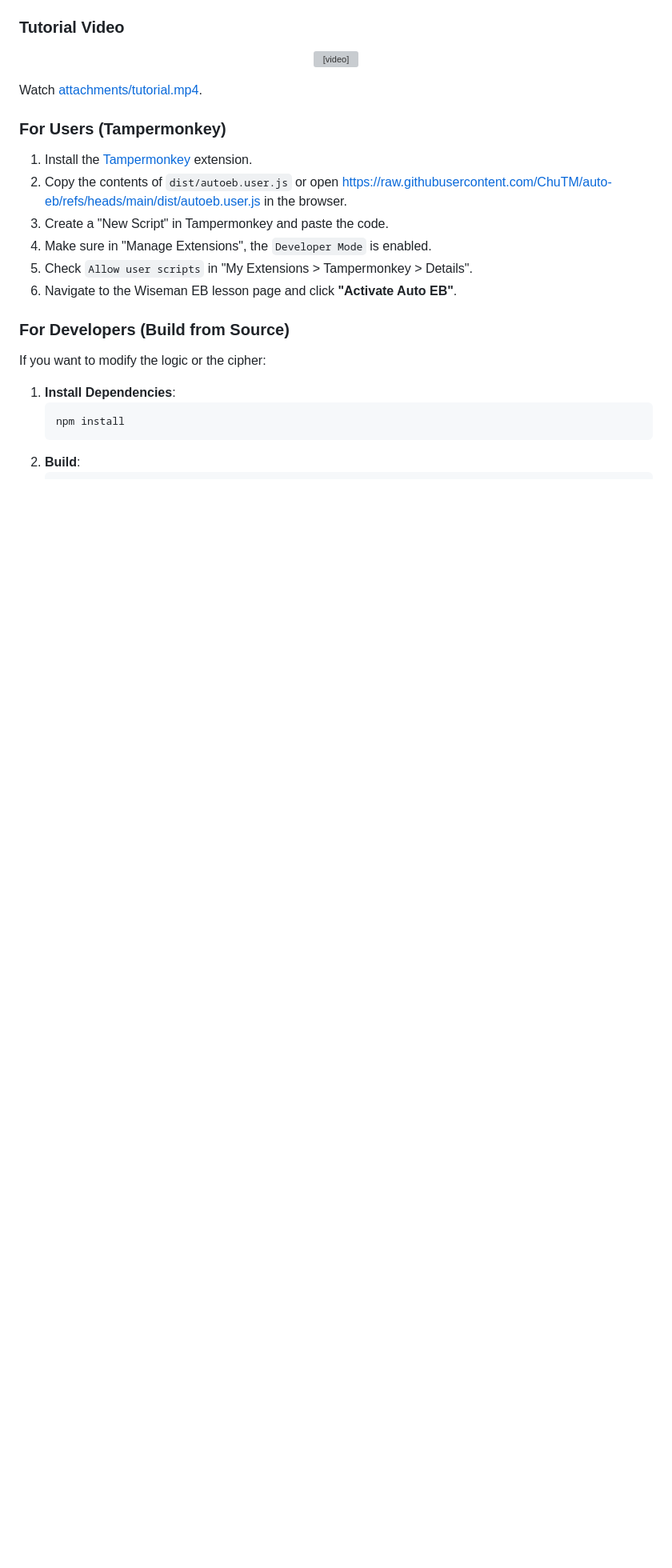
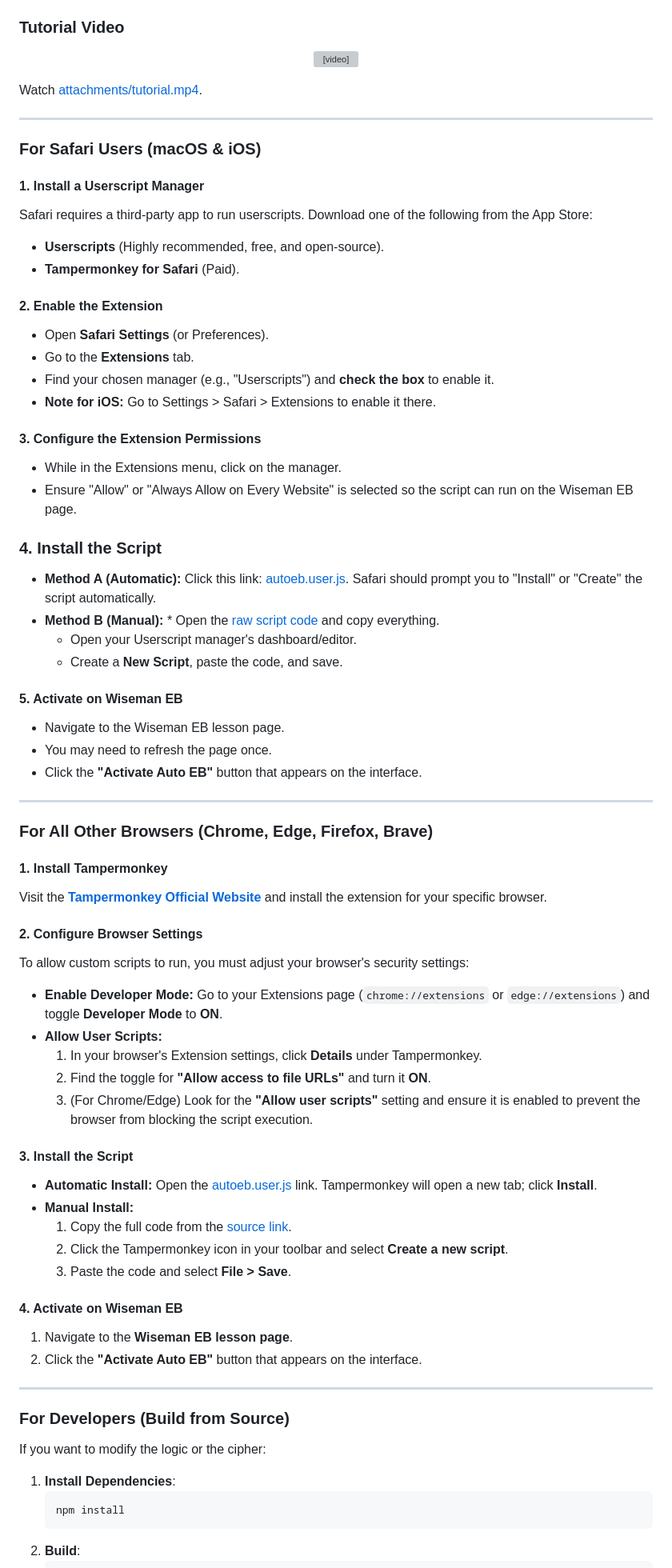
Before and after one commit to ChuTM/auto-eb, a Markdown page: README.md, the part around the change. Shown at 80% size. GitHub-like rendering; blank space fills up the shorter version; grey boxes are pictures that could not be loaded.

Commit message:
Expand installation instructions for multiple browsers
Added instructions for Safari and other browsers to install and activate the Auto EB script.

```diff
--- a/README.md
+++ b/README.md
@@ -21,14 +21,63 @@ Watch [attachments/demo-video.mp4](attachments/demo-video.mp4).
 
 Watch [attachments/tutorial.mp4](attachments/tutorial.mp4).
 
-### For Users (Tampermonkey)
+---
 
-1. Install the [Tampermonkey](https://www.tampermonkey.net/) extension.
-2. Copy the contents of `dist/autoeb.user.js` or open [https://raw.githubusercontent.com/ChuTM/auto-eb/refs/heads/main/dist/autoeb.user.js](https://raw.githubusercontent.com/ChuTM/auto-eb/refs/heads/main/dist/autoeb.user.js) in the browser.
-3. Create a "New Script" in Tampermonkey and paste the code.
-4. Make sure in "Manage Extensions", the `Developer Mode` is enabled.
-5. Check `Allow user scripts` in "My Extensions > Tampermonkey > Details".
-6. Navigate to the Wiseman EB lesson page and click **"Activate Auto EB"**.
+### For Safari Users (macOS & iOS)
+
+#### 1. Install a Userscript Manager
+Safari requires a third-party app to run userscripts. Download one of the following from the App Store:
+* **Userscripts** (Highly recommended, free, and open-source).
+* **Tampermonkey for Safari** (Paid).
+
+#### 2. Enable the Extension
+* Open **Safari Settings** (or Preferences).
+* Go to the **Extensions** tab.
+* Find your chosen manager (e.g., "Userscripts") and **check the box** to enable it.
+* **Note for iOS:** Go to Settings > Safari > Extensions to enable it there.
+
+#### 3. Configure the Extension Permissions
+* While in the Extensions menu, click on the manager.
+* Ensure "Allow" or "Always Allow on Every Website" is selected so the script can run on the Wiseman EB page.
+
+### 4. Install the Script
+* **Method A (Automatic):** Click this link: [autoeb.user.js](https://raw.githubusercontent.com/ChuTM/auto-eb/refs/heads/main/dist/autoeb.user.js). Safari should prompt you to "Install" or "Create" the script automatically.
+* **Method B (Manual):** * Open the [raw script code](https://raw.githubusercontent.com/ChuTM/auto-eb/refs/heads/main/dist/autoeb.user.js) and copy everything.
+    * Open your Userscript manager's dashboard/editor.
+    * Create a **New Script**, paste the code, and save.
+
+#### 5. Activate on Wiseman EB
+* Navigate to the Wiseman EB lesson page.
+* You may need to refresh the page once.
+* Click the **"Activate Auto EB"** button that appears on the interface.
+
+---
+
+### For All Other Browsers (Chrome, Edge, Firefox, Brave)
+
+#### 1. Install Tampermonkey
+Visit the **[Tampermonkey Official Website](https://www.tampermonkey.net/)** and install the extension for your specific browser.
+
+#### 2. Configure Browser Settings
+To allow custom scripts to run, you must adjust your browser's security settings:
+* **Enable Developer Mode:** Go to your Extensions page (`chrome://extensions` or `edge://extensions`) and toggle **Developer Mode** to **ON**.
+* **Allow User Scripts:**
+    1.  In your browser's Extension settings, click **Details** under Tampermonkey.
+    2.  Find the toggle for **"Allow access to file URLs"** and turn it **ON**.
+    3.  (For Chrome/Edge) Look for the **"Allow user scripts"** setting and ensure it is enabled to prevent the browser from blocking the script execution.
+
+#### 3. Install the Script
+* **Automatic Install:** Open the [autoeb.user.js](https://raw.githubusercontent.com/ChuTM/auto-eb/refs/heads/main/dist/autoeb.user.js) link. Tampermonkey will open a new tab; click **Install**.
+* **Manual Install:**
+    1.  Copy the full code from the [source link](https://raw.githubusercontent.com/ChuTM/auto-eb/refs/heads/main/dist/autoeb.user.js).
+    2.  Click the Tampermonkey icon in your toolbar and select **Create a new script**.
+    3.  Paste the code and select **File > Save**.
+
+#### 4. Activate on Wiseman EB
+1.  Navigate to the **Wiseman EB lesson page**.
+2.  Click the **"Activate Auto EB"** button that appears on the interface.
+
+---
 
 ### For Developers (Build from Source)
 
```
